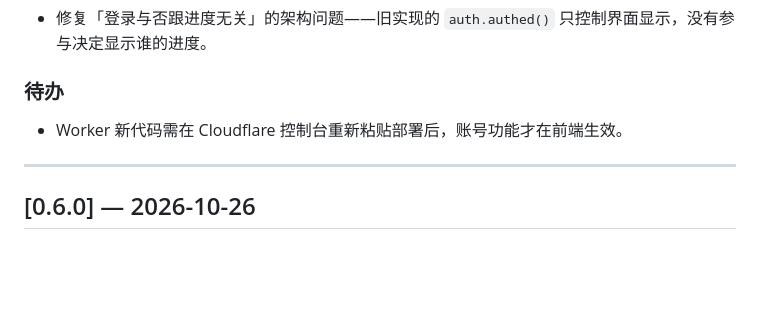
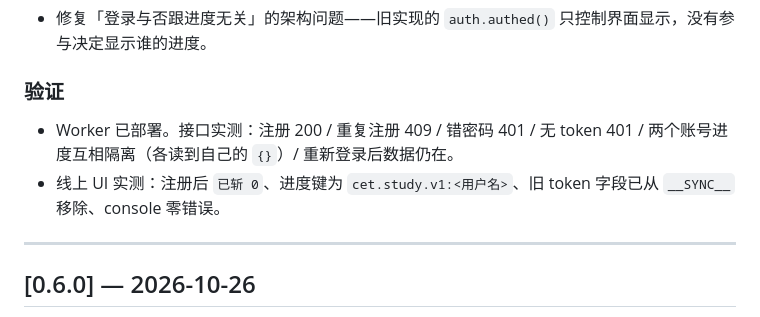
Before and after one commit to davidwebpage/English-exams-study, a Markdown page: CHANGELOG.md, the part around the change. Drawn GitHub-style; blank space fills up the shorter version.

Commit message:
docs(changelog): 0.7.0 补充部署后验证结果，销掉待办

```diff
--- a/CHANGELOG.md
+++ b/CHANGELOG.md
@@ -37,9 +37,10 @@
 
 - 修复「登录与否跟进度无关」的架构问题——旧实现的 `auth.authed()` 只控制界面显示，没有参与决定显示谁的进度。
 
-### 待办
+### 验证
 
-- Worker 新代码需在 Cloudflare 控制台重新粘贴部署后，账号功能才在前端生效。
+- Worker 已部署。接口实测：注册 200 / 重复注册 409 / 错密码 401 / 无 token 401 / 两个账号进度互相隔离（各读到自己的 `{}`）/ 重新登录后数据仍在。
+- 线上 UI 实测：注册后 `已斩 0`、进度键为 `cet.study.v1:<用户名>`、旧 token 字段已从 `__SYNC__` 移除、console 零错误。
 
 ---
 
```
